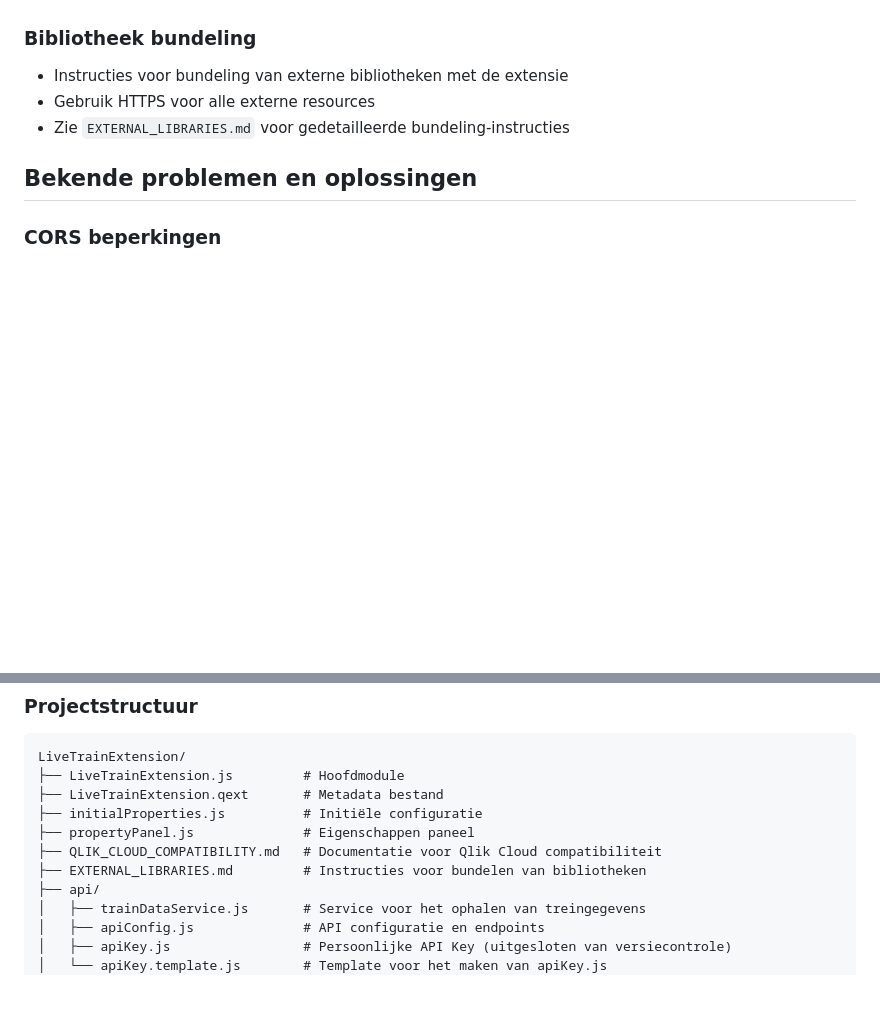
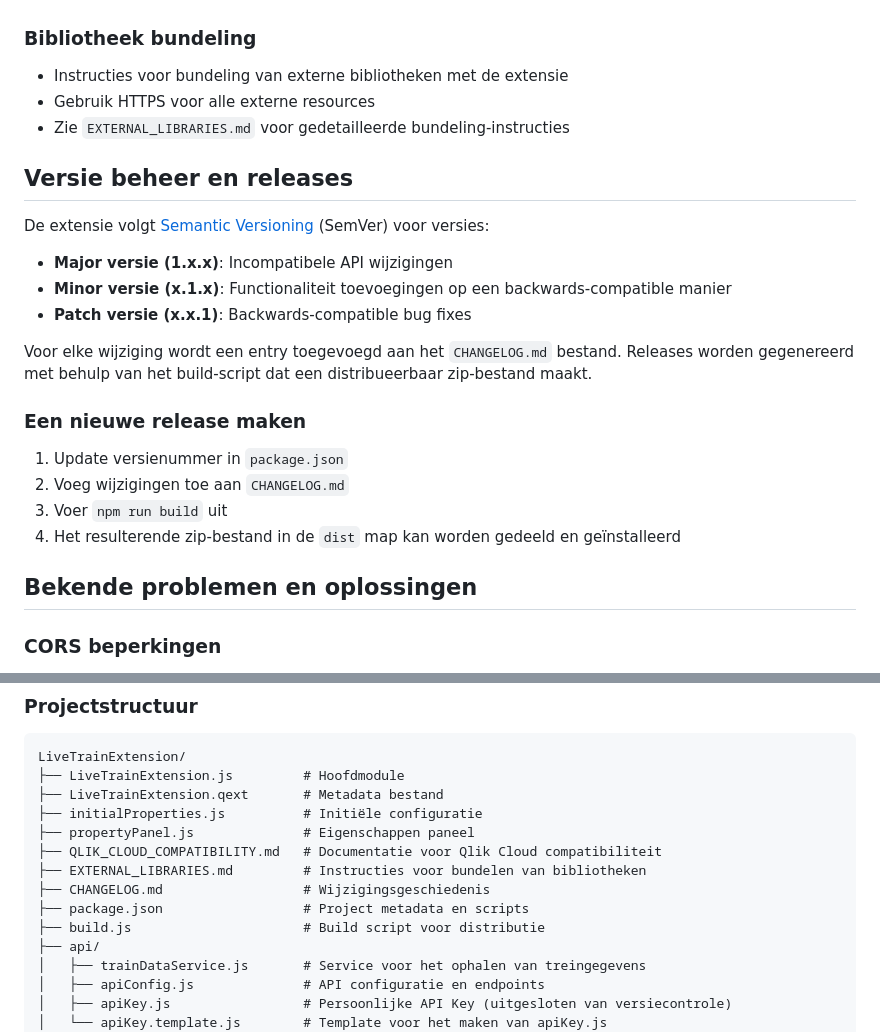
Before and after one commit to Fbeunder/QlikExtension, a Markdown page: README.md, 2 parts joined by grey strips. GitHub-like rendering; blank space fills up the shorter version.

```diff
--- a/README.md
+++ b/README.md
@@ -180,6 +197,23 @@ De extensie is geoptimaliseerd voor Qlik Cloud met de volgende verbeteringen:
 - Gebruik HTTPS voor alle externe resources
 - Zie `EXTERNAL_LIBRARIES.md` voor gedetailleerde bundeling-instructies
 
+## Versie beheer en releases
+
+De extensie volgt [Semantic Versioning](https://semver.org/) (SemVer) voor versies:
+
+- **Major versie (1.x.x)**: Incompatibele API wijzigingen
+- **Minor versie (x.1.x)**: Functionaliteit toevoegingen op een backwards-compatible manier
+- **Patch versie (x.x.1)**: Backwards-compatible bug fixes
+
+Voor elke wijziging wordt een entry toegevoegd aan het `CHANGELOG.md` bestand. Releases worden gegenereerd met behulp van het build-script dat een distribueerbaar zip-bestand maakt.
+
+### Een nieuwe release maken
+
+1. Update versienummer in `package.json`
+2. Voeg wijzigingen toe aan `CHANGELOG.md`
+3. Voer `npm run build` uit
+4. Het resulterende zip-bestand in de `dist` map kan worden gedeeld en geïnstalleerd
+
 ## Bekende problemen en oplossingen
 
 ### CORS beperkingen
@@ -226,6 +260,9 @@ LiveTrainExtension/
 ├── propertyPanel.js              # Eigenschappen paneel
 ├── QLIK_CLOUD_COMPATIBILITY.md   # Documentatie voor Qlik Cloud compatibiliteit
 ├── EXTERNAL_LIBRARIES.md         # Instructies voor bundelen van bibliotheken
+├── CHANGELOG.md                  # Wijzigingsgeschiedenis
+├── package.json                  # Project metadata en scripts
+├── build.js                      # Build script voor distributie
 ├── api/
 │   ├── trainDataService.js       # Service voor het ophalen van treingegevens
 │   ├── apiConfig.js              # API configuratie en endpoints
```
Also changed, not shown: other parts of README.md (+39 -20 lines).
